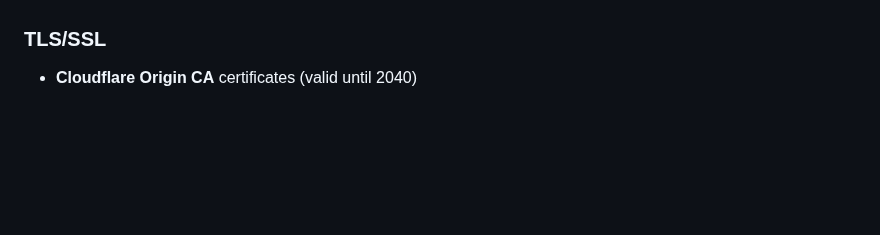
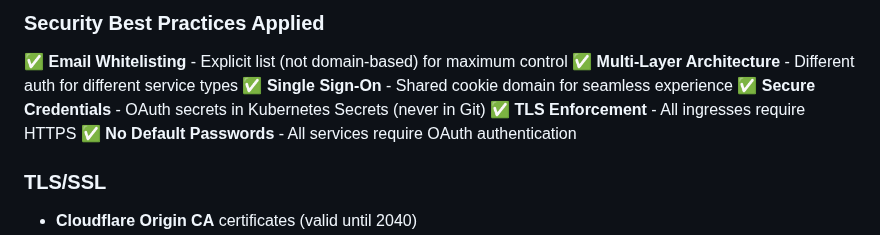
Before and after one commit to lazarevtill/core-charts, a Markdown page: README.md, the part around one of its changes. GitHub-like rendering; blank space fills up the shorter version.

```diff
--- a/README.md
+++ b/README.md
@@ -205,3 +276,11 @@ See [SERVICES.md](./SERVICES.md) for complete service directory.
+### Security Best Practices Applied
+
+✅ **Email Whitelisting** - Explicit list (not domain-based) for maximum control
+✅ **Multi-Layer Architecture** - Different auth for different service types
+✅ **Single Sign-On** - Shared cookie domain for seamless experience
+✅ **Secure Credentials** - OAuth secrets in Kubernetes Secrets (never in Git)
+✅ **TLS Enforcement** - All ingresses require HTTPS
+✅ **No Default Passwords** - All services require OAuth authentication
 
 ### TLS/SSL
 - **Cloudflare Origin CA** certificates (valid until 2040)
```
Also changed, not shown: other parts of README.md (+75 -4 lines), CLAUDE.md (+43 -0 lines).
